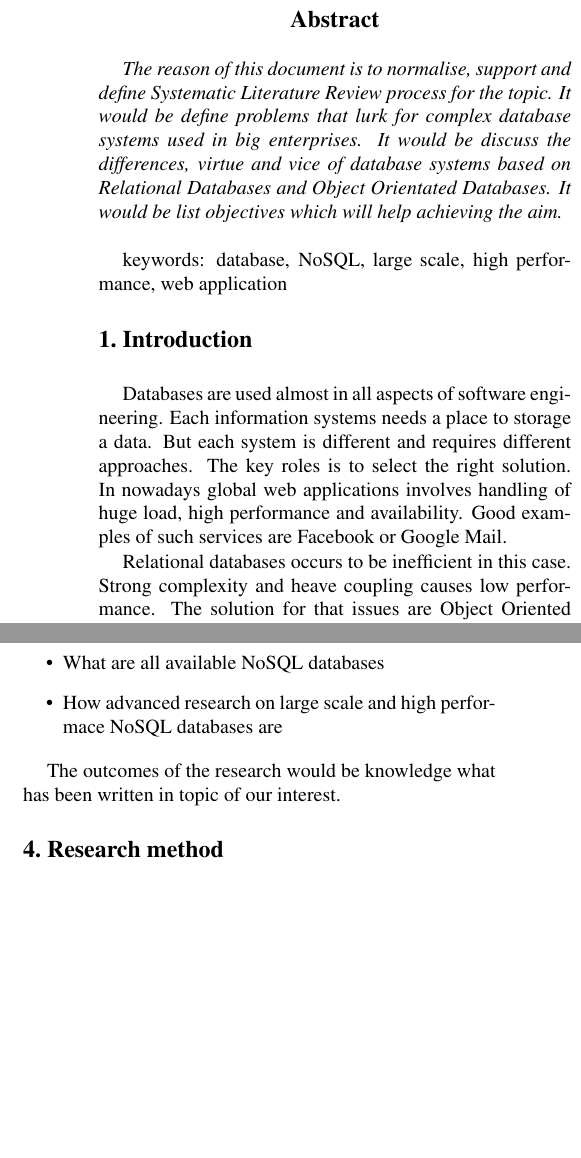
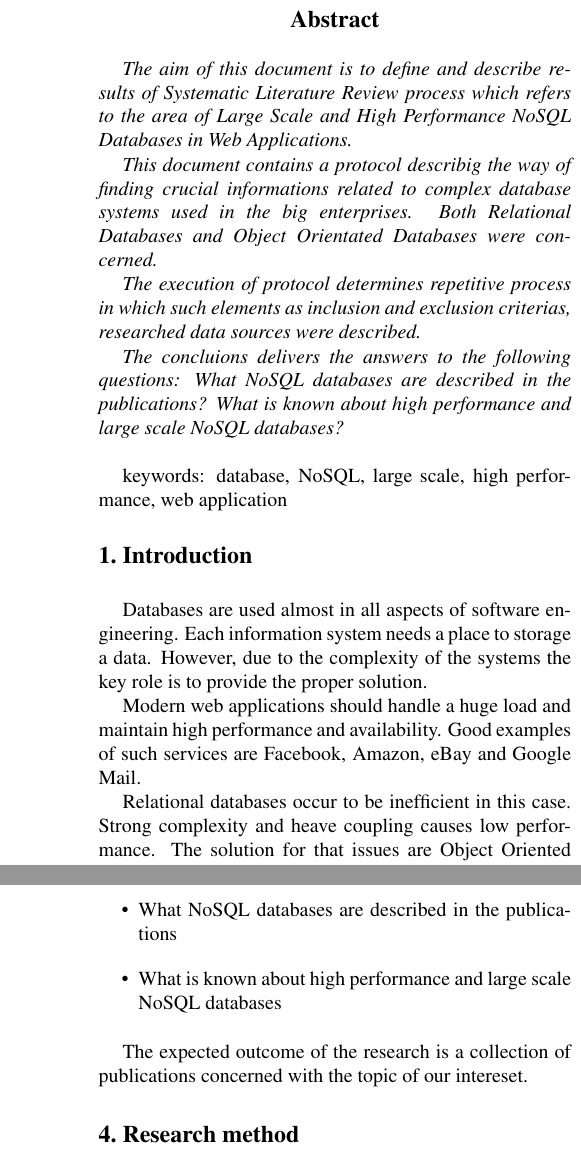
Before and after one commit to ikawalec/researchMethodology, a LaTeX paper (SLR/document.tex): two parts of the columns of page 1 of 3 before the commit and two parts of the columns of pages 1 and 2 of 4 after it, joined at a grey line, cut so that both start at the same text, the shorter picture padded with empty space. Compiled offline with pdfLaTeX.

Commit message:
add some updates after last review

```diff
--- a/SLR/document.tex
+++ b/SLR/document.tex
@@ -4,16 +4,14 @@
 \usepackage{times}
 \usepackage{url}
 \usepackage{listings}
-
+\newcounter{firstbib}
 
 \pagestyle{empty}
 
 \begin{document}
 
 \title{ Systematic Literature Review
-       for Large Scale and High Performance NoSQL Databases in Web Applications}
-
-% \\ Radoslaw Wilczak, radekwilczak@gmail.com\\
+       of Large Scale and High Performance NoSQL Databases in Web Applications}
 \author{Mateusz Bilski, 181117@student.pwr.wroc.pl \\ Ireneusz Kawalec, 180528@student.pwr.wroc.pl \\
 Wroclaw University of Technology\\ Faculty of Electronics \\ Computer Science \\ Internet Engineering  \\
 }
@@ -23,10 +21,17 @@ Wroclaw University of Technology\\ Faculty of Electronics \\ Computer Science \\
 
 \begin{abstract}
 
-The reason of this document is to normalise, support and define Systematic Literature Review process for the topic.
-It would be define problems that lurk for complex database systems used in big enterprises.
-It would be discuss the differences, virtue and vice of database systems based on Relational Databases and Object Orientated Databases.
-It would be list objectives which will help achieving the aim.
+The aim of this document is to define and describe results of Systematic Literature Review process which
+refers to the area of Large Scale and High Performance NoSQL Databases in Web Applications.
+
+This document contains a protocol describig the way of finding crucial informations related to complex database systems used in the big enterprises.
+Both Relational Databases and Object Orientated Databases were concerned.
+
+The execution of protocol determines repetitive process in which such elements as
+inclusion and exclusion criterias, researched data sources were described.
+
+The concluions delivers the answers to the following questions:
+What NoSQL databases are described in the publications? What is known about high performance and large scale NoSQL databases?
 
 \end{abstract}
 
@@ -36,12 +41,13 @@ keywords: database, NoSQL, large scale, high performance, web application
 \Section{Introduction}
 
 Databases are used almost in all aspects of software engineering. Each
-information systems needs a place to storage a data. But each system is different
-and requires different approaches. The key roles is to select the right solution.
-In nowadays global web applications involves handling of huge load, high performance and
-availability. Good examples of such services are Facebook or Google Mail.
+information system needs a place to storage a data. However, due to the complexity of the systems
+the key role is to provide the proper solution.
 
-Relational databases occurs to be inefficient in this case. Strong complexity and
+Modern web applications should handle a huge load and maintain high performance and
+availability. Good examples of such services are Facebook, Amazon, eBay and Google Mail.
+
+Relational databases occur to be inefficient in this case. Strong complexity and
 heave coupling causes low performance. The solution for that issues are Object Oriented
 Databases which ensure high scalability.
 
@@ -53 +59,2 @@ By doing it we want to find out answers for our research questions.
 
+This kind of knowledge is really valuable from enterprise perspective. However, each database
@@ -57,19 +63,19 @@ system has different requirements so it is impossible to prepare one common solu
 %-------------------------------------------------------------------------
 \Section{Background}
 
-Database is organised collection of data. It can be discriminated two types,
-Relation Databases and Object Oriented Databases.
+Database is organised collection of data. It can be categorised into two types:
+Relational databases and Object Oriented Databases.
 
-Relation database consists of specific number of tables and each has a distinguish column named primary key.
-They are matured, well documented, tested and commonly used. Several examples of then are: MySQL, Oracle, MS SQL, PostgreSQL.
+Relational database consists of specific number of tables and each has a distinguish column named primary key.
+They are well-documented, tested and commonly used. Several examples of then are MySQL, Oracle, MS SQL, PostgreSQL.
 % TODO
 % ROZWINAC - OPISAC CZYM SIE ROZNIA, ZALOZENIA COSTAM COSTAM
 
-Object oriented database was developed in response to expansion of object oriented programming. In addition to ensure high scalability and
+Object oriented database was developed in response to expansion of object oriented programming, in addition to ensure high scalability and
 performance in current information systems.
 
-The architecture of database system has a big influence of performance. Single machine has a limited
-resources, so this is a reason why enterprise systems  are composed of a lot of them.
+The architecture of database system has a big influence on performance. Single machine has limited
+resources, so this is the reason why enterprise systems are composed of multiple boxes named grids.
 
 %-------------------------------------------------------------------------
 \Section{Research Questions}
@@ -77,16 +83,13 @@ resources, so this is a reason why enterprise systems  are composed of a lot of
 During the Systematic Research Review following questions will be posed:
 
 \begin{itemize}
-  \item What are all available NoSQL databases
-  % \item co do tej pory zostalo zreserczerowane na ten temat
-  % to summarize existing \ldots
-  \item How advanced research on large scale and high performace NoSQL databases are
+  \item What NoSQL databases are described in the publications
+  \item What is known about high performance and large scale NoSQL databases
 \end{itemize}
 
-% tutaj outcomes - co jest wynikiem researchu - spodziewane
+% tutaj outcomes - co jest spdziewanym wynikiem researchu - spodziewane
 % TODO
-% // sprawd?cie czy to zdanie ma jaki? sens
-The outcomes of the research would be knowledge what has been written in topic of our interest.
+The expected outcome of the research is a collection of publications concerned with the topic of our intereset.
 
 \Section{Research method}
 
@@ -121,3 +124,10 @@ Studies were eligible for inclusion in the review if the topic was about NoSQL d
 The second criteria was if the studies are releated with high performance or high scale for either SQL or NoSQL databases. Only studies written in English were included.
 We also included papers which covers comparision of available NoSQL databases.
 
+Studies were excluded if they main focus was on SQL databases without considering high performance or large scale problems.
+
+% to była uwaga: na jakiej podstawie chcemy określać czy system jest complicated?
+%In addition if research focused on complicated databases system
+%with huge complexity (those which follows third normal form or higher) it was also excluded.
+
+Furthermore, our reseach topis is highly related with industry, so we excluded all papers which does not have any usage in industry.
@@ -165,7 +172,12 @@ In ACM digital library we discovered 70 related results, 41 articles were found
 Summing up 159 materials were investigated.
 
 Based on exclusion criteria some of references were rejected. A lot of examinated works were too basic or were focues only on SQL databases.
-Finally we received 16 scientific artices, 1 book, 1 Master Thesis and 1 website which will be described in next section.
+% TODO
+% bardziej rozwinąć na jakiej podstawie wywalaliśmy
+% proces iteracyjny
+
+%Finally we received 16 scientific artices, 1 book, 1 Master Thesis and 1 website which will be described in next section.
+Finally we received 4 scientific artices, 1 book, 1 Master Thesis and 1 website which will be described in next section.
 
 %------------------------------------------------------------------------
 
```
Also changed, not shown: SLR/document.tex (81 more changed lines).
